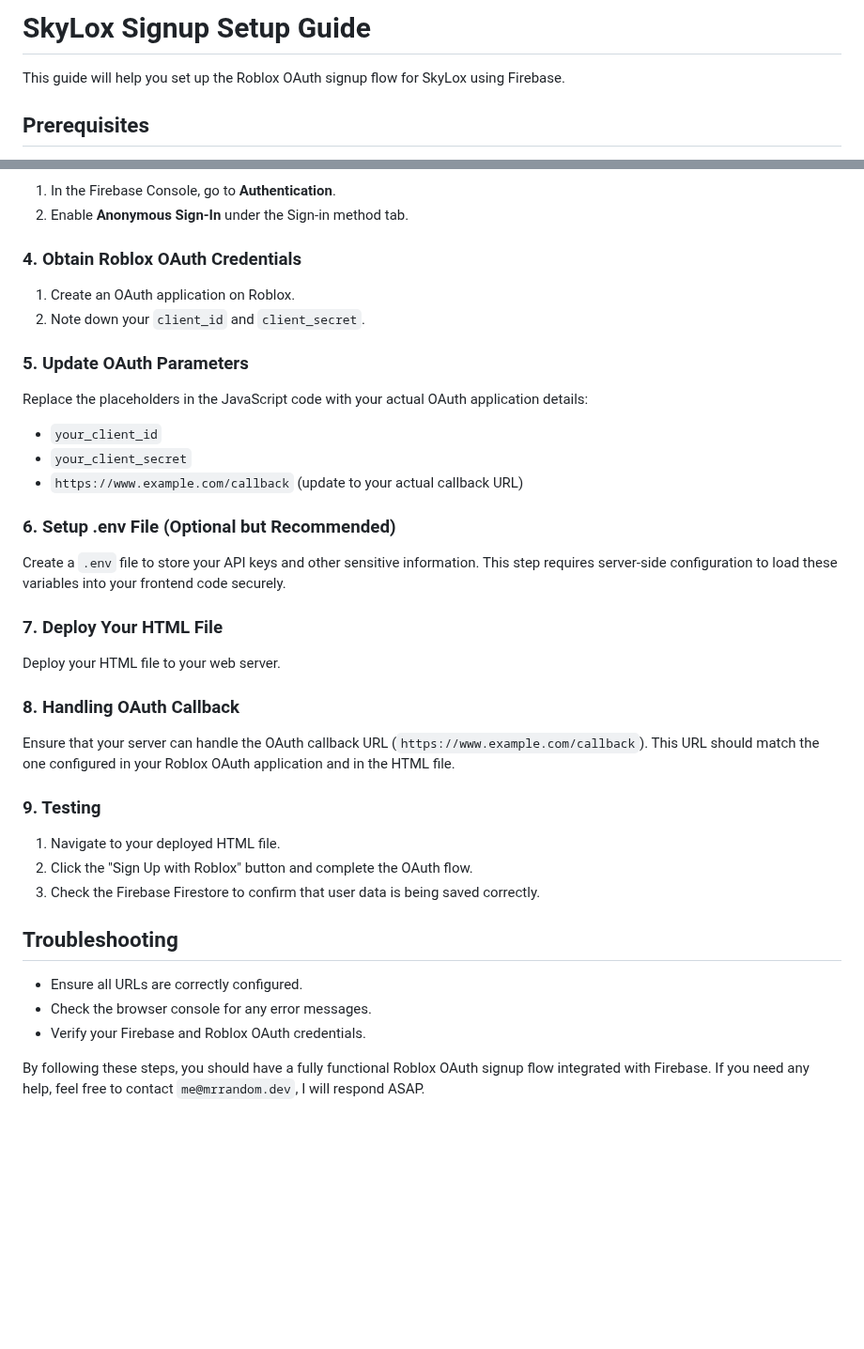
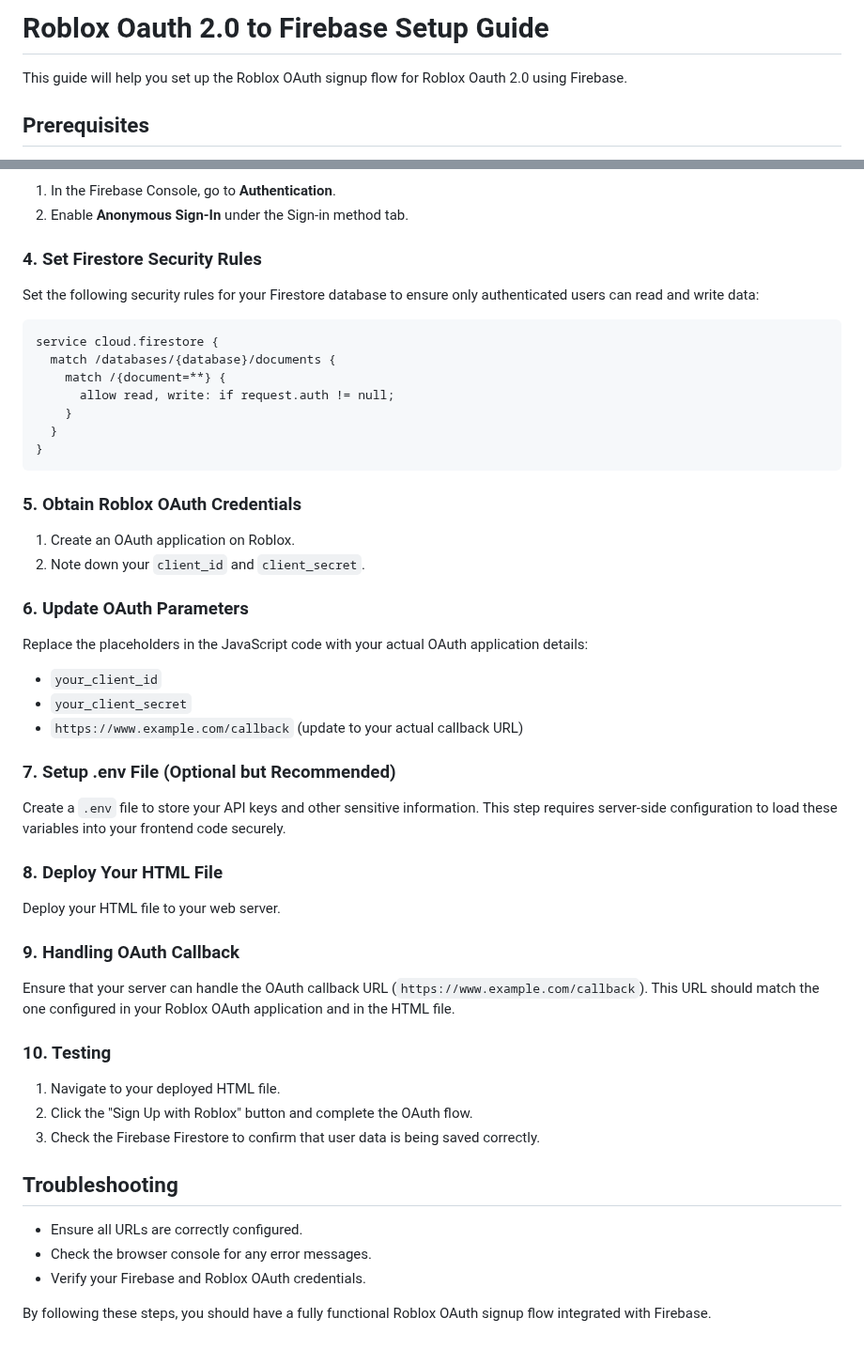
Before and after one commit to MrRandomDevelopment/roblox-oauth-to-firebase, a Markdown page: README.md, 2 parts joined by grey strips. Shown at 94% size. Drawn GitHub-style; blank space fills up the shorter version.

````diff
--- a/README.md
+++ b/README.md
@@ -1,6 +1,6 @@
-# SkyLox Signup Setup Guide
+# Roblox Oauth 2.0 to Firebase Setup Guide
 
-This guide will help you set up the Roblox OAuth signup flow for SkyLox using Firebase.
+This guide will help you set up the Roblox OAuth signup flow for Roblox Oauth 2.0 using Firebase.
 
 ## Prerequisites
 
@@ -183,12 +183,26 @@ Create an HTML file (e.g., `index.html`) with the following content:
 1. In the Firebase Console, go to **Authentication**.
 2. Enable **Anonymous Sign-In** under the Sign-in method tab.
 
-### 4. Obtain Roblox OAuth Credentials
+### 4. Set Firestore Security Rules
+
+Set the following security rules for your Firestore database to ensure only authenticated users can read and write data:
+
+```plaintext
+service cloud.firestore {
+  match /databases/{database}/documents {
+    match /{document=**} {
+      allow read, write: if request.auth != null;
+    }
+  }
+}
+```
+
+### 5. Obtain Roblox OAuth Credentials
 
 1. Create an OAuth application on Roblox.
 2. Note down your `client_id` and `client_secret`.
 
-### 5. Update OAuth Parameters
+### 6. Update OAuth Parameters
 
 Replace the placeholders in the JavaScript code with your actual OAuth application details:
 
@@ -196,19 +210,19 @@ Replace the placeholders in the JavaScript code with your actual OAuth applicati
 - `your_client_secret`
 - `https://www.example.com/callback` (update to your actual callback URL)
 
-### 6. Setup .env File (Optional but Recommended)
+### 7. Setup .env File (Optional but Recommended)
 
 Create a `.env` file to store your API keys and other sensitive information. This step requires server-side configuration to load these variables into your frontend code securely.
 
-### 7. Deploy Your HTML File
+### 8. Deploy Your HTML File
 
 Deploy your HTML file to your web server.
 
-### 8. Handling OAuth Callback
+### 9. Handling OAuth Callback
 
 Ensure that your server can handle the OAuth callback URL (`https://www.example.com/callback`). This URL should match the one configured in your Roblox OAuth application and in the HTML file.
 
-### 9. Testing
+### 10. Testing
 
 1. Navigate to your deployed HTML file.
 2. Click the "Sign Up with Roblox" button and complete the OAuth flow.
@@ -220,4 +234,4 @@ Ensure that your server can handle the OAuth callback URL (`https://www.example.
 - Check the browser console for any error messages.
 - Verify your Firebase and Roblox OAuth credentials.
 
-By following these steps, you should have a fully functional Roblox OAuth signup flow integrated with Firebase. If you need any help, feel free to contact `me@mrrandom.dev`, I will respond ASAP.
+By following these steps, you should have a fully functional Roblox OAuth signup flow integrated with Firebase.
````
